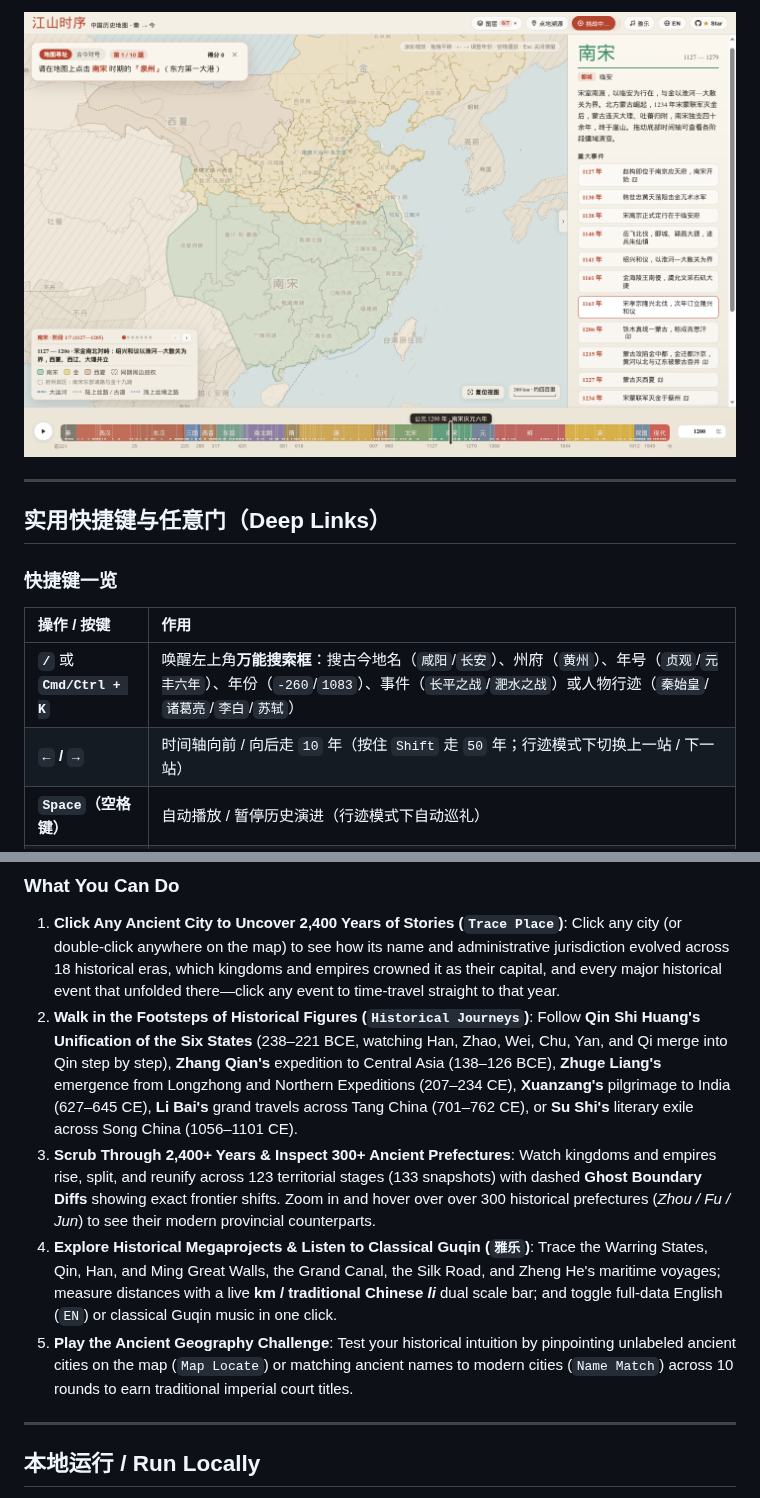
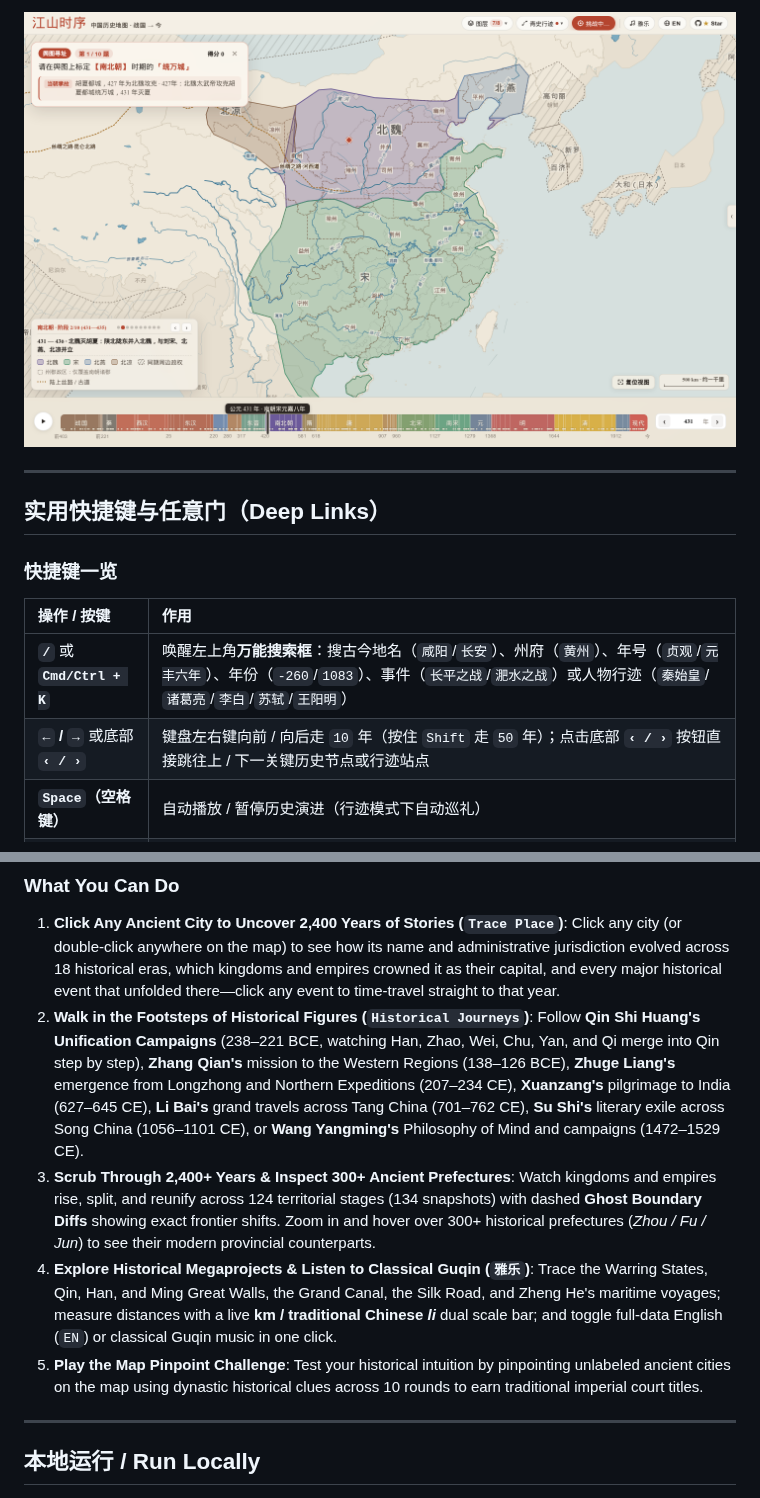
Before and after one commit to DeanChensj/jiangshan-map, a Markdown page: README.md, 2 parts joined by grey strips. Drawn GitHub-style; pictures changed too: assets/preview_quiz_challenge.png.

```diff
--- a/README.md
+++ b/README.md
@@ -91,8 +91,8 @@
 
 | 操作 / 按键 | 作用 |
 | :--- | :--- |
-| **`/`** 或 **`Cmd/Ctrl + K`** | 唤醒左上角**万能搜索框**：搜古今地名（`咸阳`/`长安`）、州府（`黄州`）、年号（`贞观`/`元丰六年`）、年份（`-260`/`1083`）、事件（`长平之战`/`淝水之战`）或人物行迹（`秦始皇`/`诸葛亮`/`李白`/`苏轼`） |
-| **`←` / `→`** | 时间轴向前 / 向后走 `10` 年（按住 `Shift` 走 `50` 年；行迹模式下切换上一站 / 下一站） |
+| **`/`** 或 **`Cmd/Ctrl + K`** | 唤醒左上角**万能搜索框**：搜古今地名（`咸阳`/`长安`）、州府（`黄州`）、年号（`贞观`/`元丰六年`）、年份（`-260`/`1083`）、事件（`长平之战`/`淝水之战`）或人物行迹（`秦始皇`/`诸葛亮`/`李白`/`苏轼`/`王阳明`） |
+| **`←` / `→`** 或底部 **`‹ / ›`** | 键盘左右键向前 / 向后走 `10` 年（按住 `Shift` 走 `50` 年）；点击底部 **`‹ / ›`** 按钮直接跳往上 / 下一关键历史节点或行迹站点 |
 | **`Space`（空格键）** | 自动播放 / 暂停历史演进（行迹模式下自动巡礼） |
 | **`单击古城` / `双击地图`** | 打开该地从战国到近现代的 18 时期「点地溯源 + 史事纪要」卡片 |
 | **`悬停 / 点击图例色块`** | 悬停单独高亮该政权疆域；点击自动缩放聚焦至该政权 |
@@ -116,10 +116,10 @@
 ### What You Can Do
 
 1. **Click Any Ancient City to Uncover 2,400 Years of Stories (`Trace Place`)**: Click any city (or double-click anywhere on the map) to see how its name and administrative jurisdiction evolved across 18 historical eras, which kingdoms and empires crowned it as their capital, and every major historical event that unfolded there—click any event to time-travel straight to that year.
-2. **Walk in the Footsteps of Historical Figures (`Historical Journeys`)**: Follow **Qin Shi Huang's Unification of the Six States** (238–221 BCE, watching Han, Zhao, Wei, Chu, Yan, and Qi merge into Qin step by step), **Zhang Qian's** expedition to Central Asia (138–126 BCE), **Zhuge Liang's** emergence from Longzhong and Northern Expeditions (207–234 CE), **Xuanzang's** pilgrimage to India (627–645 CE), **Li Bai's** grand travels across Tang China (701–762 CE), or **Su Shi's** literary exile across Song China (1056–1101 CE).
-3. **Scrub Through 2,400+ Years & Inspect 300+ Ancient Prefectures**: Watch kingdoms and empires rise, split, and reunify across 123 territorial stages (133 snapshots) with dashed **Ghost Boundary Diffs** showing exact frontier shifts. Zoom in and hover over over 300 historical prefectures (*Zhou / Fu / Jun*) to see their modern provincial counterparts.
+2. **Walk in the Footsteps of Historical Figures (`Historical Journeys`)**: Follow **Qin Shi Huang's Unification Campaigns** (238–221 BCE, watching Han, Zhao, Wei, Chu, Yan, and Qi merge into Qin step by step), **Zhang Qian's** mission to the Western Regions (138–126 BCE), **Zhuge Liang's** emergence from Longzhong and Northern Expeditions (207–234 CE), **Xuanzang's** pilgrimage to India (627–645 CE), **Li Bai's** grand travels across Tang China (701–762 CE), **Su Shi's** literary exile across Song China (1056–1101 CE), or **Wang Yangming's** Philosophy of Mind and campaigns (1472–1529 CE).
+3. **Scrub Through 2,400+ Years & Inspect 300+ Ancient Prefectures**: Watch kingdoms and empires rise, split, and reunify across 124 territorial stages (134 snapshots) with dashed **Ghost Boundary Diffs** showing exact frontier shifts. Zoom in and hover over 300+ historical prefectures (*Zhou / Fu / Jun*) to see their modern provincial counterparts.
 4. **Explore Historical Megaprojects & Listen to Classical Guqin (`雅乐`)**: Trace the Warring States, Qin, Han, and Ming Great Walls, the Grand Canal, the Silk Road, and Zheng He's maritime voyages; measure distances with a live **km / traditional Chinese *li*** dual scale bar; and toggle full-data English (`EN`) or classical Guqin music in one click.
-5. **Play the Ancient Geography Challenge**: Test your historical intuition by pinpointing unlabeled ancient cities on the map (`Map Locate`) or matching ancient names to modern cities (`Name Match`) across 10 rounds to earn traditional imperial court titles.
+5. **Play the Map Pinpoint Challenge**: Test your historical intuition by pinpointing unlabeled ancient cities on the map using dynastic historical clues across 10 rounds to earn traditional imperial court titles.
 
 ---
 
```
Also changed, not shown: other parts of README.md (+16 -16 lines), assets/preview_1083_huangzhou.png, assets/preview_608_sui_canal.png, assets/preview_741_tang_trace.png, 6 other files.
